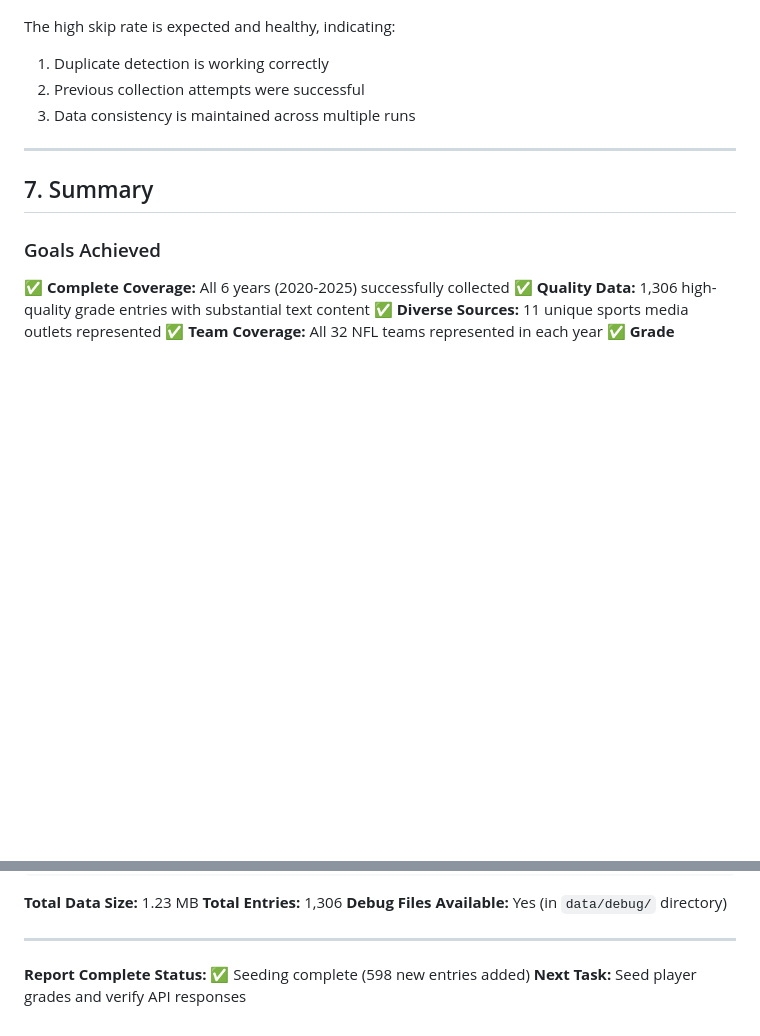
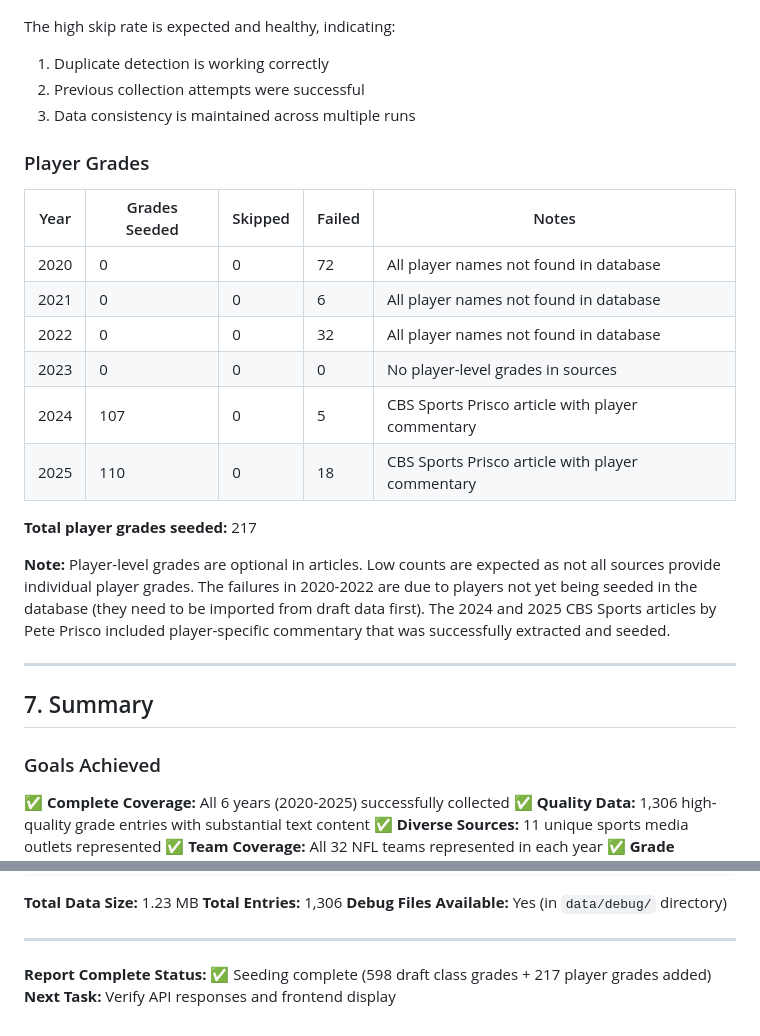
Before and after one commit to marcusschimizzi/mock-my-draft, a Markdown page: docs/reports/batch1-validation-report.md, 2 parts joined by grey strips. GitHub-like rendering; blank space fills up the shorter version.

Commit message:
docs: add player grade seeding results to Batch 1 report

```diff
--- a/docs/reports/batch1-validation-report.md
+++ b/docs/reports/batch1-validation-report.md
@@ -392,6 +392,21 @@ The high skip rate is expected and healthy, indicating:
 2. Previous collection attempts were successful
 3. Data consistency is maintained across multiple runs
 
+### Player Grades
+
+| Year | Grades Seeded | Skipped | Failed | Notes |
+|------|---------------|---------|--------|-------|
+| 2020 | 0             | 0       | 72     | All player names not found in database |
+| 2021 | 0             | 0       | 6      | All player names not found in database |
+| 2022 | 0             | 0       | 32     | All player names not found in database |
+| 2023 | 0             | 0       | 0      | No player-level grades in sources |
+| 2024 | 107           | 0       | 5      | CBS Sports Prisco article with player commentary |
+| 2025 | 110           | 0       | 18     | CBS Sports Prisco article with player commentary |
+
+**Total player grades seeded:** 217
+
+**Note:** Player-level grades are optional in articles. Low counts are expected as not all sources provide individual player grades. The failures in 2020-2022 are due to players not yet being seeded in the database (they need to be imported from draft data first). The 2024 and 2025 CBS Sports articles by Pete Prisco included player-specific commentary that was successfully extracted and seeded.
+
 ---
 
 ## 7. Summary
@@ -520,5 +535,5 @@ apps/data-collector/data/
 ---
 
 **Report Complete**
-**Status:** ✅ Seeding complete (598 new entries added)
-**Next Task:** Seed player grades and verify API responses
+**Status:** ✅ Seeding complete (598 draft class grades + 217 player grades added)
+**Next Task:** Verify API responses and frontend display
```
